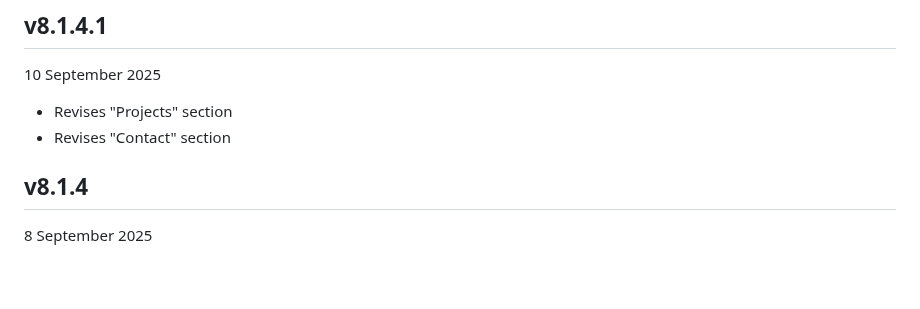
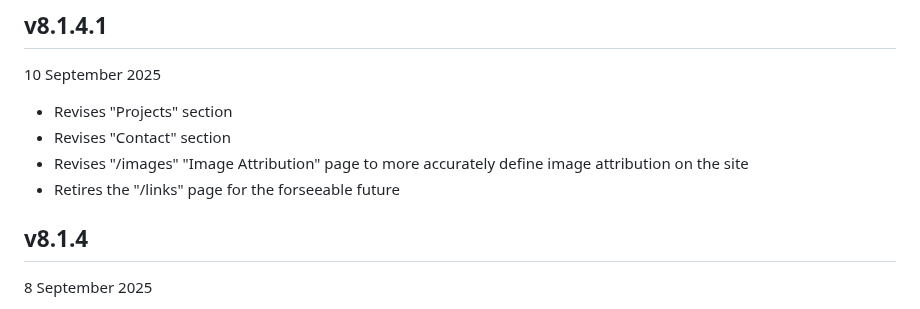
Before and after one commit to gabefletch/site, a Markdown page: changes.md, the part around the change. Rendered like a GitHub page; blank space fills up the shorter version.

```diff
--- a/changes.md
+++ b/changes.md
@@ -7,6 +7,8 @@ Note that this changelog begins with v4.0 and no data before this sequential ver
 10 September 2025
 - Revises "Projects" section
 - Revises "Contact" section
+- Revises "/images" "Image Attribution" page to more accurately define image attribution on the site
+- Retires the "/links" page for the forseeable future
 
 ## v8.1.4
 8 September 2025
```
